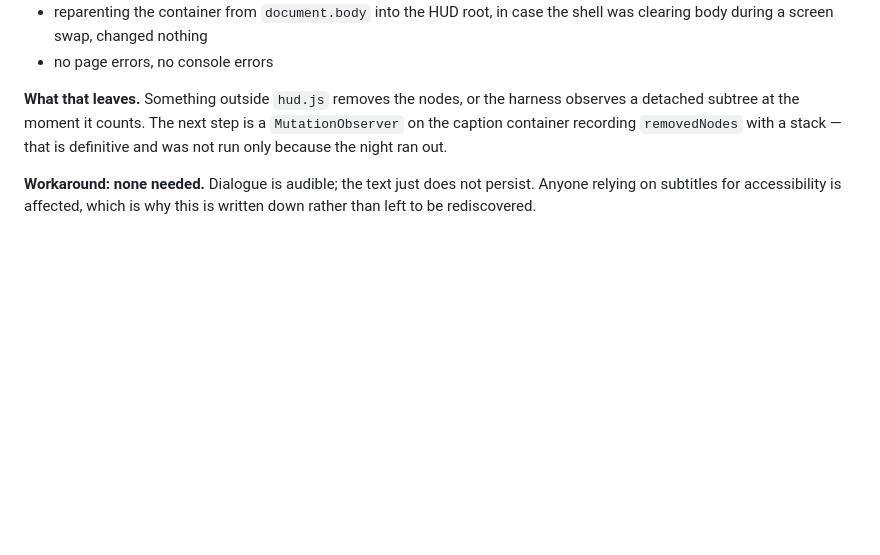
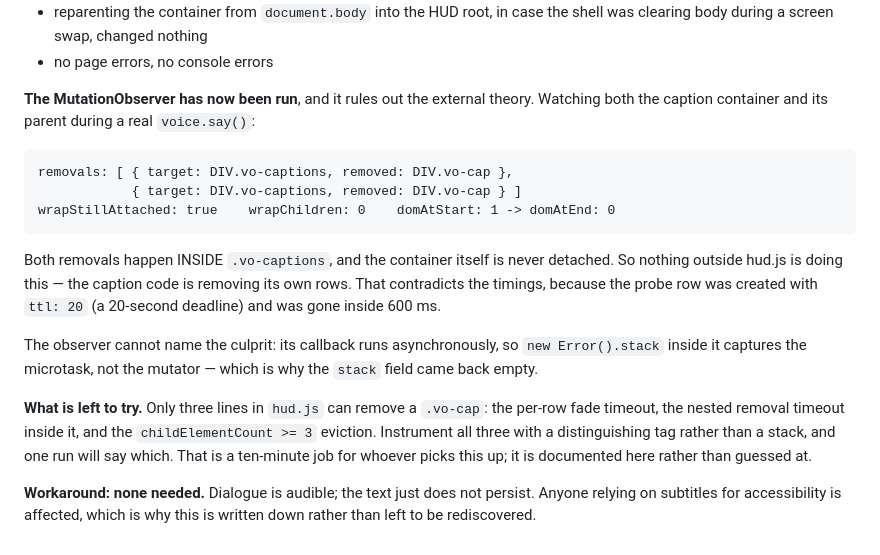
Before and after one commit to uhrichsam4/pit-io, a Markdown page: docs/AUDIO_ASSET_MANIFEST.md, the part around the change. GitHub-like rendering; blank space fills up the shorter version.

Commit message:
Subtitle bug: the MutationObserver rules out external interference
Watching both the caption container and its parent during a real voice.say():
two removals, both with target DIV.vo-captions removing DIV.vo-cap, and the
container itself never detached. Nothing outside hud.js is touching these — the
caption code is removing its own rows.

That contradicts the timings, which is why it is worth writing down rather than
hand-waving: the probe row was created with ttl 20, a twenty-second deadline,
and it was gone inside 600 ms.

The observer cannot name the culprit. Its callback runs as a microtask, so
`new Error().stack` inside it captures the observer, not the mutator — the stack
field came back empty. Recorded as a limitation of the technique rather than
presented as a dead end.

Only three lines in hud.js can remove a .vo-cap: the per-row fade timeout, the
nested removal timeout inside it, and the childElementCount >= 3 eviction.
Tagging all three distinguishably will settle it in one run. Written into the
manifest so the next person starts from the narrowed set instead of repeating
the four eliminations already done.

Still cosmetic: audio is unaffected and verified.

Co-Authored-By: Claude Opus 5 <noreply@anthropic.com>

````diff
--- a/docs/AUDIO_ASSET_MANIFEST.md
+++ b/docs/AUDIO_ASSET_MANIFEST.md
@@ -156,10 +156,30 @@ where the deadline was still 9 seconds away.
   shell was clearing body during a screen swap, changed nothing
 - no page errors, no console errors
 
-**What that leaves.** Something outside `hud.js` removes the nodes, or the
-harness observes a detached subtree at the moment it counts. The next step is a
-`MutationObserver` on the caption container recording `removedNodes` with a
-stack — that is definitive and was not run only because the night ran out.
+**The MutationObserver has now been run**, and it rules out the external
+theory. Watching both the caption container and its parent during a real
+`voice.say()`:
+
+```
+removals: [ { target: DIV.vo-captions, removed: DIV.vo-cap },
+            { target: DIV.vo-captions, removed: DIV.vo-cap } ]
+wrapStillAttached: true    wrapChildren: 0    domAtStart: 1 -> domAtEnd: 0
+```
+
+Both removals happen INSIDE `.vo-captions`, and the container itself is never
+detached. So nothing outside hud.js is doing this — the caption code is removing
+its own rows. That contradicts the timings, because the probe row was created
+with `ttl: 20` (a 20-second deadline) and was gone inside 600 ms.
+
+The observer cannot name the culprit: its callback runs asynchronously, so
+`new Error().stack` inside it captures the microtask, not the mutator — which is
+why the `stack` field came back empty.
+
+**What is left to try.** Only three lines in `hud.js` can remove a `.vo-cap`:
+the per-row fade timeout, the nested removal timeout inside it, and the
+`childElementCount >= 3` eviction. Instrument all three with a distinguishing
+tag rather than a stack, and one run will say which. That is a ten-minute job
+for whoever picks this up; it is documented here rather than guessed at.
 
 **Workaround: none needed.** Dialogue is audible; the text just does not
 persist. Anyone relying on subtitles for accessibility is affected, which is why
````
